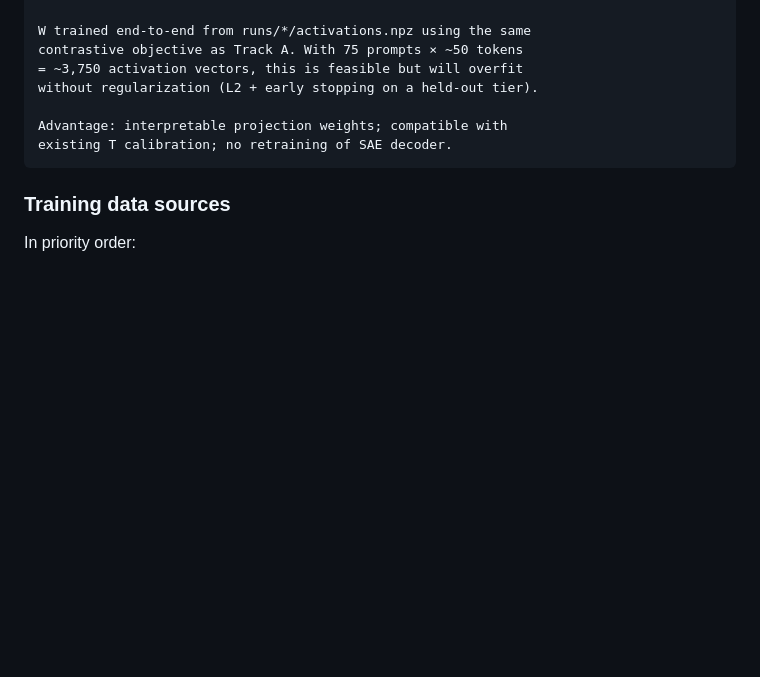
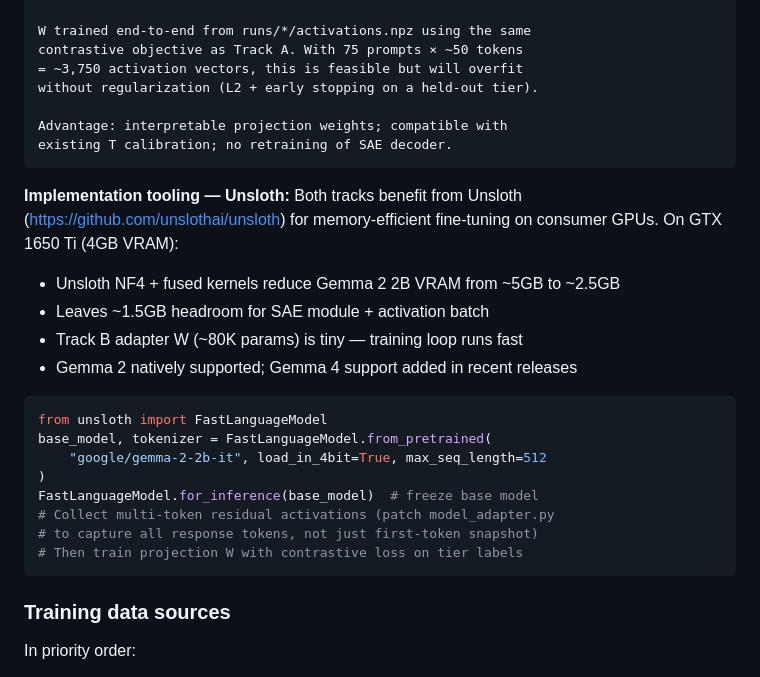
Before and after one commit to SolshineCode/Deleeuw-AI-x-Bio-hackathon, a Markdown page: docs/METHOD.md, the part around the change. Drawn GitHub-style; blank space fills up the shorter version.

Commit message:
docs: Unsloth tooling for Track B + safety-format dependency investigation
docs/METHOD.md §Track B: add Unsloth implementation notes — NF4 + fused
kernels brings Gemma 2 2B VRAM from ~5GB to ~2.5GB on GTX 1650 Ti,
leaving headroom for SAE adapter training (~80K params). Includes starter
code snippet for frozen-base + adapter fine-tuning workflow.

STATUS.md: safety-format dependency investigation section — chat template
confirmed (Gemma 4 uses <bos><|turn>user...<turn|><|turn>model), planned
pass-5 + format ablation experiment (4 conditions: no template / correct /
malformed / alternative role labels).

Co-Authored-By: Claude Sonnet 4.6 <noreply@anthropic.com>

````diff
--- a/docs/METHOD.md
+++ b/docs/METHOD.md
@@ -226,6 +226,26 @@ Advantage: interpretable projection weights; compatible with
 existing T calibration; no retraining of SAE decoder.
 ```
 
+**Implementation tooling — Unsloth:** Both tracks benefit from Unsloth
+(https://github.com/unslothai/unsloth) for memory-efficient fine-tuning
+on consumer GPUs. On GTX 1650 Ti (4GB VRAM):
+
+- Unsloth NF4 + fused kernels reduce Gemma 2 2B VRAM from ~5GB to ~2.5GB
+- Leaves ~1.5GB headroom for SAE module + activation batch
+- Track B adapter W (~80K params) is tiny — training loop runs fast
+- Gemma 2 natively supported; Gemma 4 support added in recent releases
+
+```python
+from unsloth import FastLanguageModel
+base_model, tokenizer = FastLanguageModel.from_pretrained(
+    "google/gemma-2-2b-it", load_in_4bit=True, max_seq_length=512
+)
+FastLanguageModel.for_inference(base_model)  # freeze base model
+# Collect multi-token residual activations (patch model_adapter.py
+# to capture all response tokens, not just first-token snapshot)
+# Then train projection W with contrastive loss on tier labels
+```
+
 ### Training data sources
 
 In priority order:
````
